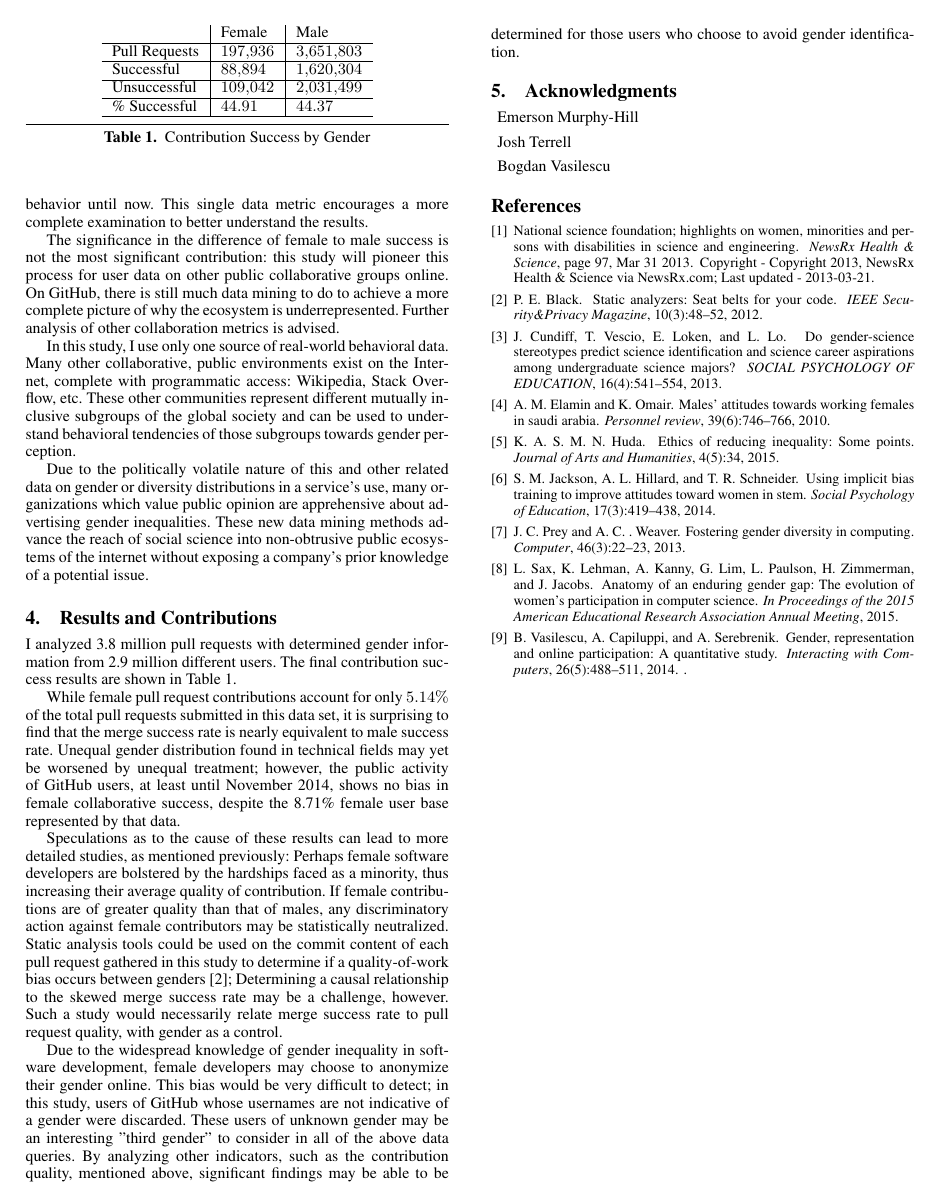
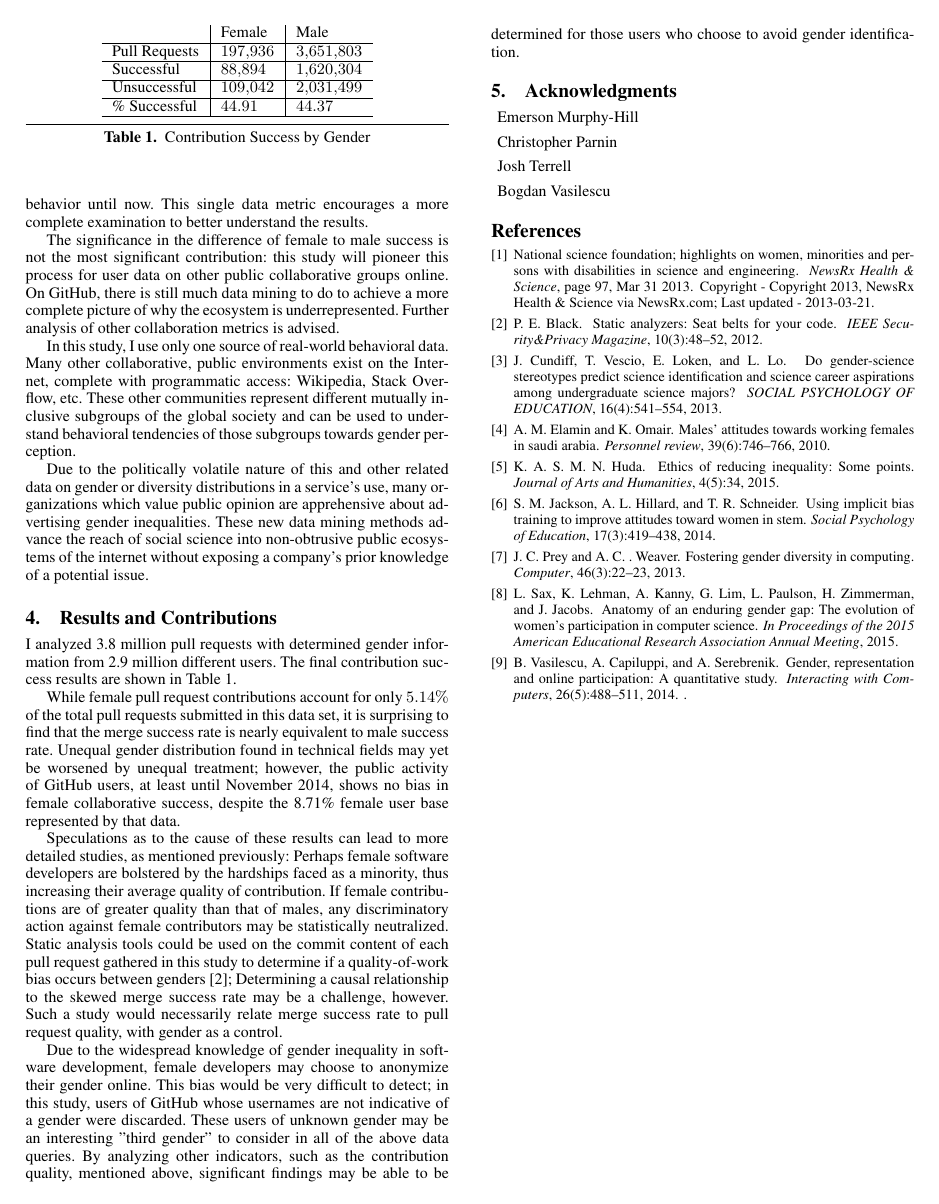
Before and after one commit to DeveloperLiberationFront/Gender-SRC-Paper, a LaTeX paper (ajkofink.tex): page 2 of 2. Compiled offline with pdfLaTeX; a missing font is replaced by an installed copy or a similar font.

Commit message:
Add Parnin to acknoledgments

```diff
--- a/ajkofink.tex
+++ b/ajkofink.tex
@@ -237,6 +237,7 @@ avoid gender identification.
 \section{Acknowledgments}
 \begin{description}
   \item Emerson Murphy-Hill
+  \item Christopher Parnin
   \item Josh Terrell
   \item Bogdan Vasilescu
 \end{description}
```
